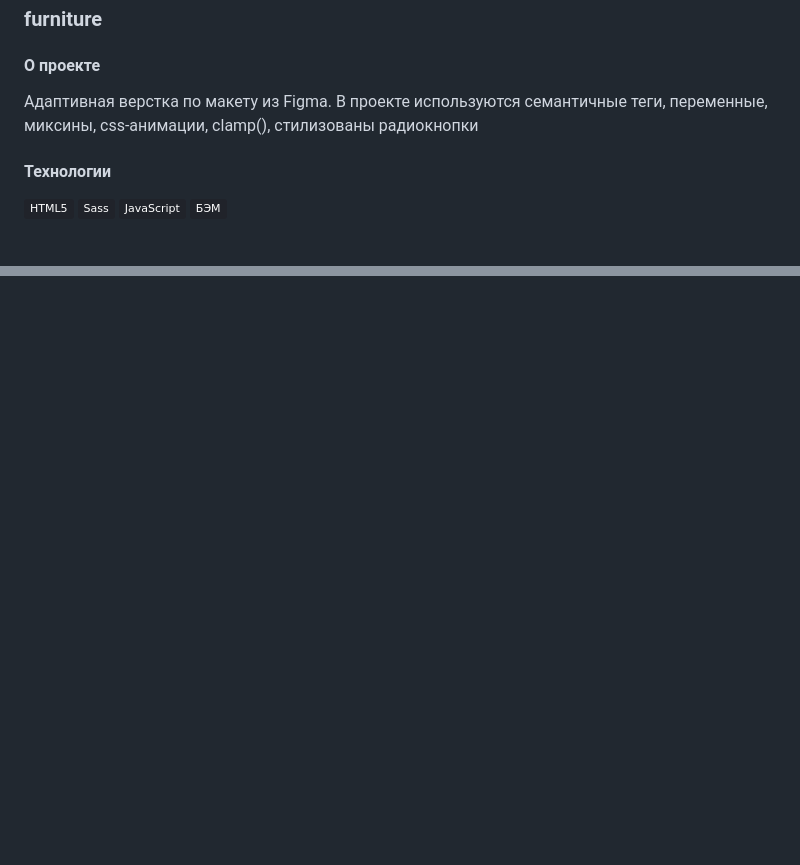
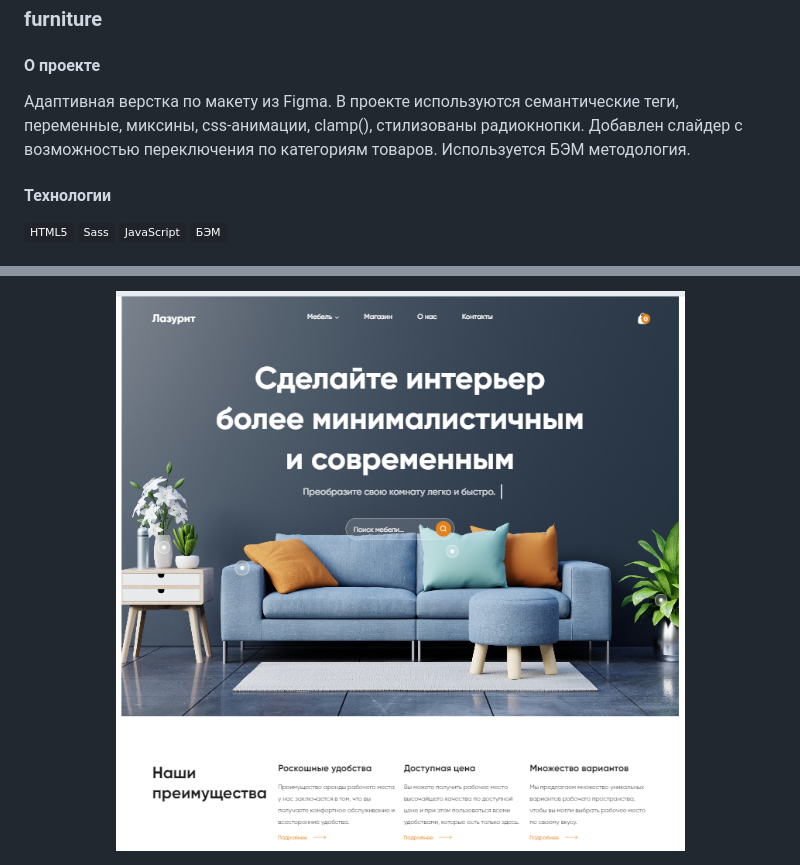
Before and after one commit to Mariyazakharova73/Panto, a Markdown page: README.md, 2 parts joined by grey strips. GitHub-like rendering; pictures changed too: image/app.png (added); folded sections open; badges without logos; blank space fills up the shorter version.

```diff
--- a/README.md
+++ b/README.md
@@ -2,7 +2,7 @@
 
 #### О проекте
 
-Адаптивная верстка по макету из Figma. В проекте используются семантичные теги, переменные, миксины, css-анимации, clamp(), стилизованы радиокнопки
+Адаптивная верстка по макету из Figma. В проекте используются семантические теги, переменные, миксины, css-анимации, clamp(), стилизованы радиокнопки. Добавлен слайдер с возможностью переключения по категориям товаров. Используется БЭМ методология.
 
 #### Технологии
 
@@ -29,4 +29,4 @@
 
-<!-- <div align="center">
-  <img width="575" alt="Приложение." src="./src/images/app.png">
-</div> -->
+<div align="center">
+  <img width="575" alt="Приложение." src="./image/app.png">
+</div>
```
Also changed, not shown: other parts of README.md (+1 -1 lines), 10 other files.
